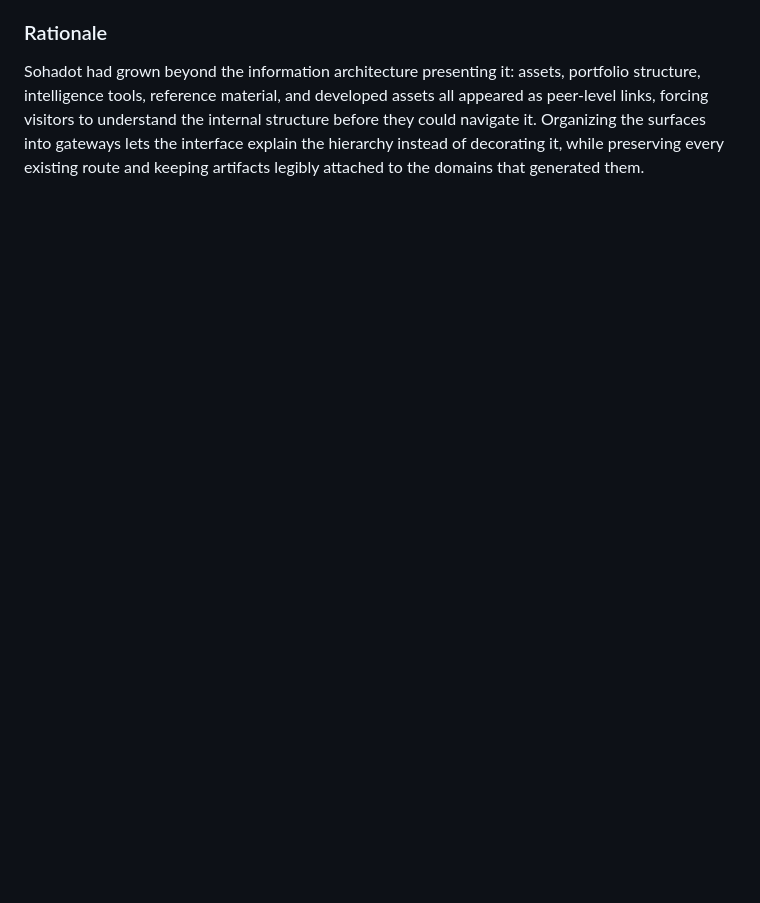
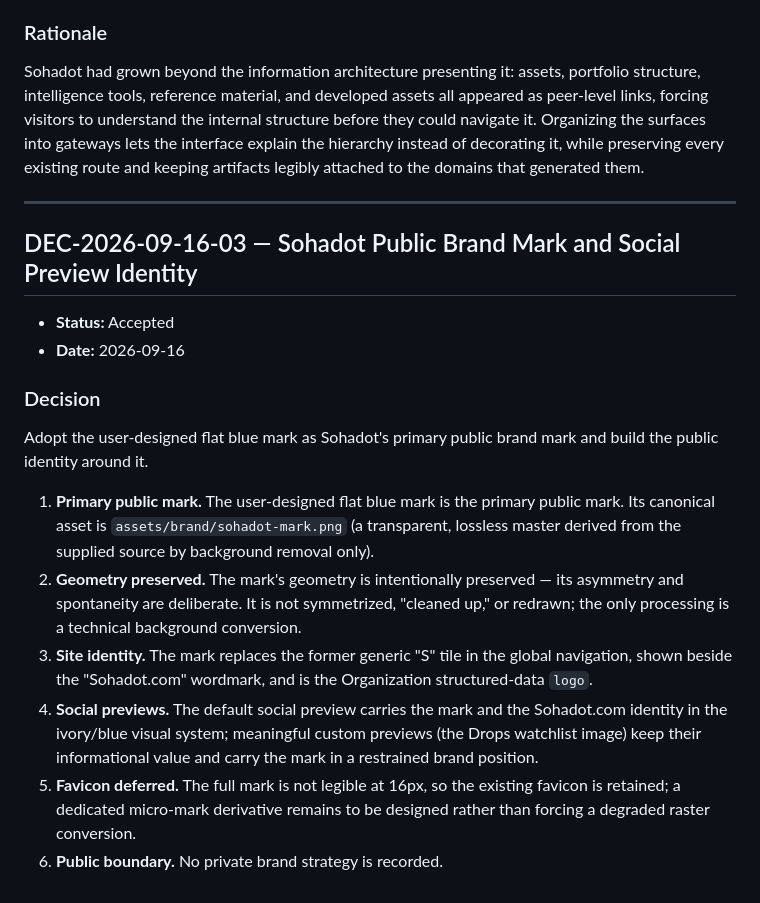
Before and after one commit to Sohadot/Sohadot, a Markdown page: DECISION_LOG.md, the part around the change. GitHub-like rendering; blank space fills up the shorter version.

Commit message:
Record DEC-2026-09-16-03 (Sohadot Public Brand Mark and Social Preview Identity)
Append the durable decision: the user-designed flat mark is the primary public
mark; its geometry is intentionally preserved; it is used in site identity and
social previews; the favicon is deferred pending a dedicated micro-mark; no
private brand strategy is recorded.

Co-Authored-By: Claude Opus 4.8 <noreply@anthropic.com>
Claude-Session: https://claude.ai/code/session_01KQ5dsRMY8PK85EpXZ5rLwR

```diff
--- a/DECISION_LOG.md
+++ b/DECISION_LOG.md
@@ -109,3 +109,33 @@ structure before they could navigate it. Organizing the surfaces into gateways l
 the interface explain the hierarchy instead of decorating it, while preserving every
 existing route and keeping artifacts legibly attached to the domains that generated
 them.
+
+---
+
+## DEC-2026-09-16-03 — Sohadot Public Brand Mark and Social Preview Identity
+
+- **Status:** Accepted
+- **Date:** 2026-09-16
+
+### Decision
+
+Adopt the user-designed flat blue mark as Sohadot's primary public brand mark and
+build the public identity around it.
+
+1. **Primary public mark.** The user-designed flat blue mark is the primary public
+   mark. Its canonical asset is `assets/brand/sohadot-mark.png` (a transparent,
+   lossless master derived from the supplied source by background removal only).
+2. **Geometry preserved.** The mark's geometry is intentionally preserved — its
+   asymmetry and spontaneity are deliberate. It is not symmetrized, "cleaned up,"
+   or redrawn; the only processing is a technical background conversion.
+3. **Site identity.** The mark replaces the former generic "S" tile in the global
+   navigation, shown beside the "Sohadot.com" wordmark, and is the Organization
+   structured-data `logo`.
+4. **Social previews.** The default social preview carries the mark and the
+   Sohadot.com identity in the ivory/blue visual system; meaningful custom previews
+   (the Drops watchlist image) keep their informational value and carry the mark in
+   a restrained brand position.
+5. **Favicon deferred.** The full mark is not legible at 16px, so the existing
+   favicon is retained; a dedicated micro-mark derivative remains to be designed
+   rather than forcing a degraded raster conversion.
+6. **Public boundary.** No private brand strategy is recorded.
```
